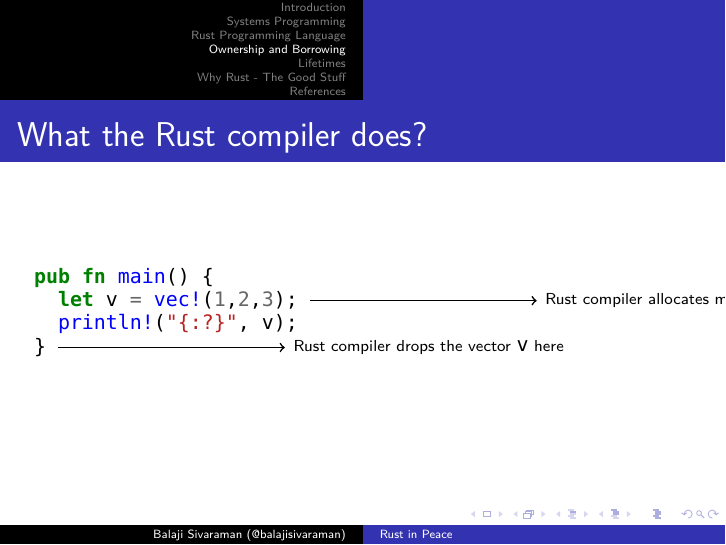
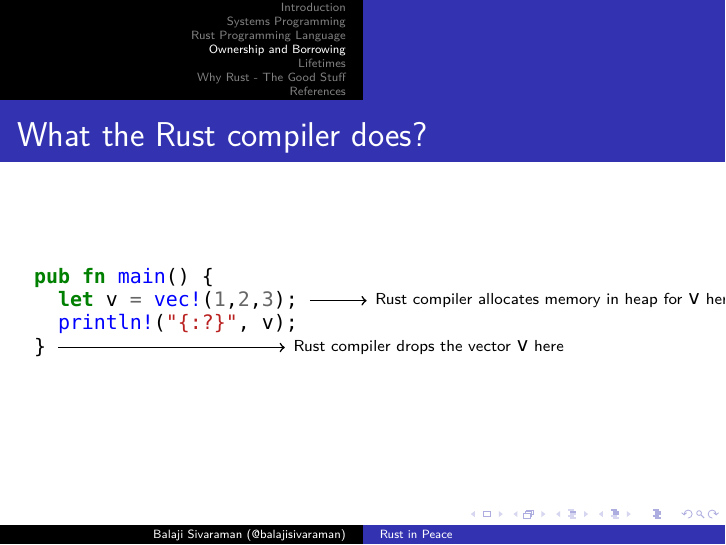
Before and after one commit to balajisivaraman/rust-in-peace, LaTeX slides (rust-in-peace.tex, which reads ownership-borrowing.tex): page 12 of 35. Compiled offline with XeLaTeX; a missing font is replaced by an installed copy or a similar font.

Commit message:
Fix the note about allocation going out of bounds

```diff
--- a/ownership-borrowing.tex
+++ b/ownership-borrowing.tex
@@ -26,7 +26,7 @@
     \end{minted}
     \begin{tikzpicture}[overlay,remember picture]
       \draw[thick,->] (pic cs:compiler_allocates) ++(0,0.1) --
-      ++(4,0)node[right]{\scriptsize Rust compiler allocates memory in heap for the vector \mintinline{rust}{v} here};
+      ++(1,0)node[right]{\scriptsize Rust compiler allocates memory in heap for \mintinline{rust}{v} here};
     \end{tikzpicture}
     \begin{tikzpicture}[overlay,remember picture]
       \draw[thick,->] (pic cs:compiler_free) ++(0,0.1) --
```
